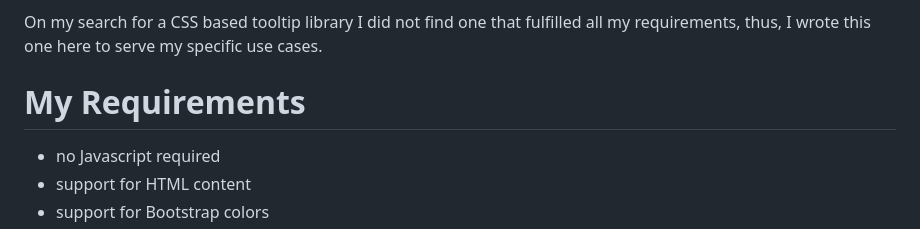
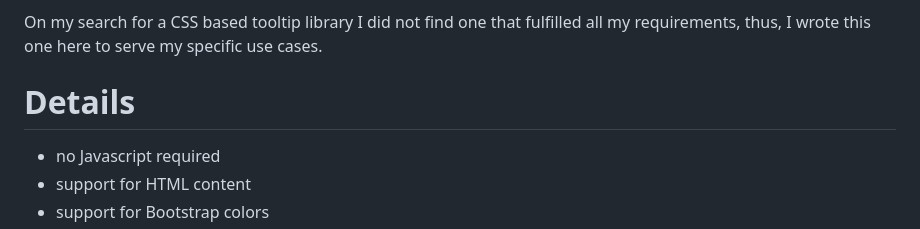
Before and after one commit to glewe/bootstrap-css-tooltips, a Markdown page: README.md, the part around the change. Rendered like a GitHub page.

```diff
--- a/README.md
+++ b/README.md
@@ -13,7 +13,7 @@ In such cases, CSS based tooltips still work well.
 
 On my search for a CSS based tooltip library I did not find one that fulfilled all my requirements, thus, I wrote this one here to serve my specific use cases.
 
-# My Requirements
+# Details
 
 - no Javascript required
 - support for HTML content
```
